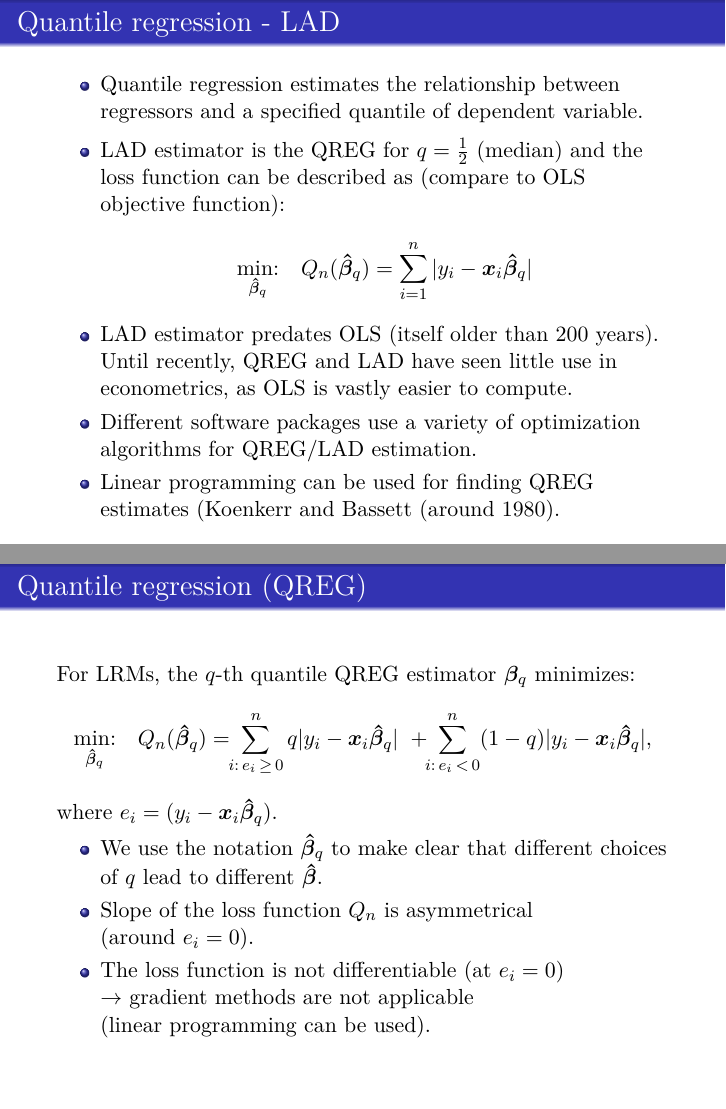
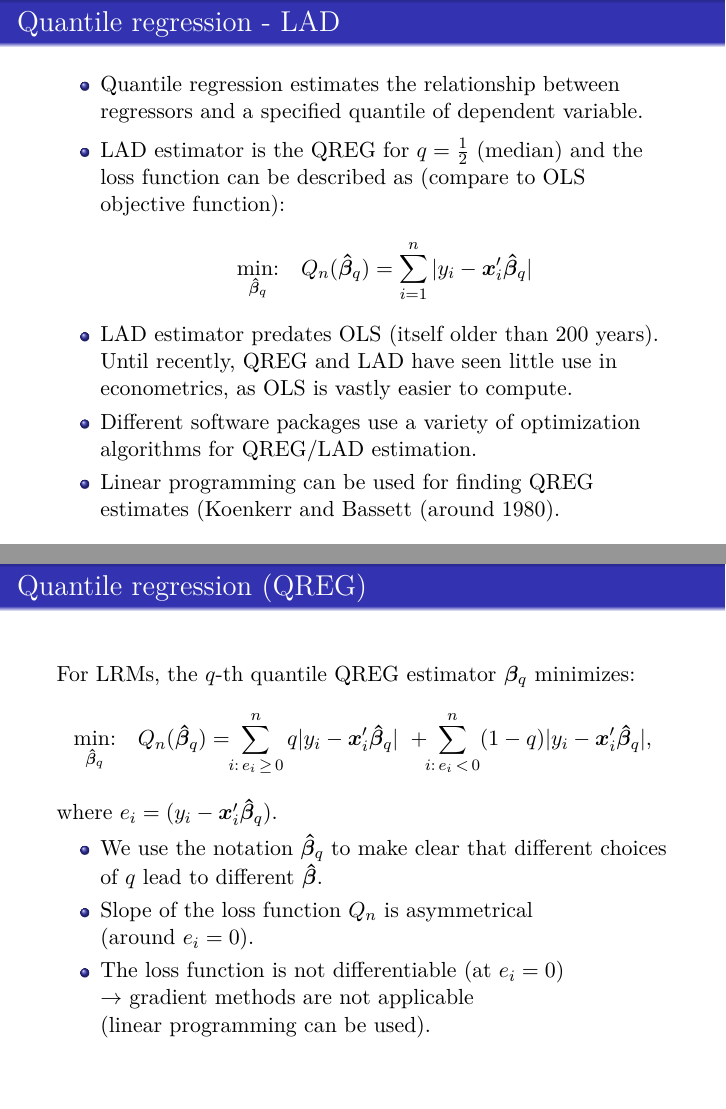
Before and after one commit to formanektomas/AdvancedEconometrics1, LaTeX slides (Block1.tex): pages 55 and 56 of 81, joined at a grey line. Compiled offline with pdfLaTeX.

Commit message:
Polishing Block1 notation

```diff
--- a/Block1.tex
+++ b/Block1.tex
@@ -945,7 +945,7 @@ Prob(F-statistics)                                                    & 0.000000
 \smallskip
 \item LAD estimator is the QREG for $q=\tfrac{1}{2}$ (median) and the loss function can be described as (compare to OLS objective function): $$
 \underset{\bm{\hat{\beta}}_{q}}{\textnormal{min:}} \quad Q_n(\bm{\hat{\beta}}_{q}) =
-\sum_{i=1}^n |y_i-\bm{x}_i\bm{\hat{\beta}}_{q}|
+\sum_{i=1}^n |y_i-\bm{x}_i^{\prime}\bm{\hat{\beta}}_{q}|
 $$
 \item LAD estimator predates OLS (itself older than 200 years). Until recently, QREG and LAD have seen little use in econometrics, as OLS is vastly easier to compute.
 \item Different software packages use a variety of optimization algorithms for QREG/LAD estimation.
@@ -957,10 +957,10 @@ $$
 For LRMs, the $q$-th quantile QREG estimator $\bm{\beta}_q$ minimizes:
 $$
 \underset{\bm{\hat{\beta}}_q}{\textnormal{min:}} \quad Q_n(\bm{\hat{\beta}}_q) =
-\! \! \sum^n_{i:\, e_i \, \geq \, 0} q|y_i - \bm{x}_i\bm{\hat{\beta}}_q| \,\, +
-\! \! \sum^n_{i:\, e_i\, < \, 0} (1-q)|y_i - \bm{x}_i\bm{\hat{\beta}}_q|,
+\! \! \sum^n_{i:\, e_i \, \geq \, 0} q|y_i - \bm{x}_i^{\prime}\bm{\hat{\beta}}_q| \,\, +
+\! \! \sum^n_{i:\, e_i\, < \, 0} (1-q)|y_i - \bm{x}_i^{\prime}\bm{\hat{\beta}}_q|,
 $$
-where $e_i = (y_i - \bm{x}_i\bm{\hat{\beta}}_q)$.
+where $e_i = (y_i - \bm{x}_i^{\prime}\bm{\hat{\beta}}_q)$.
 
 \begin{itemize}
     \item We use the notation $\bm{\hat{\beta}}_q$ to make clear that different choices of $q$ lead to different  $\bm{\hat{\beta}}$.
```
